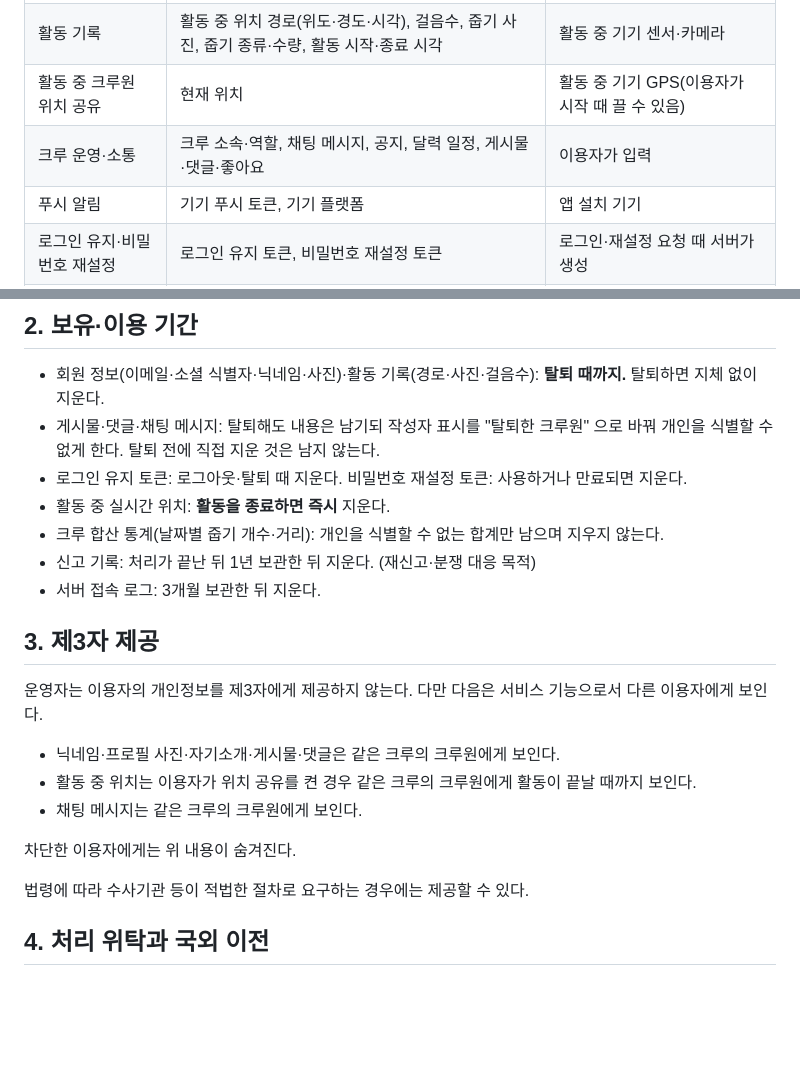
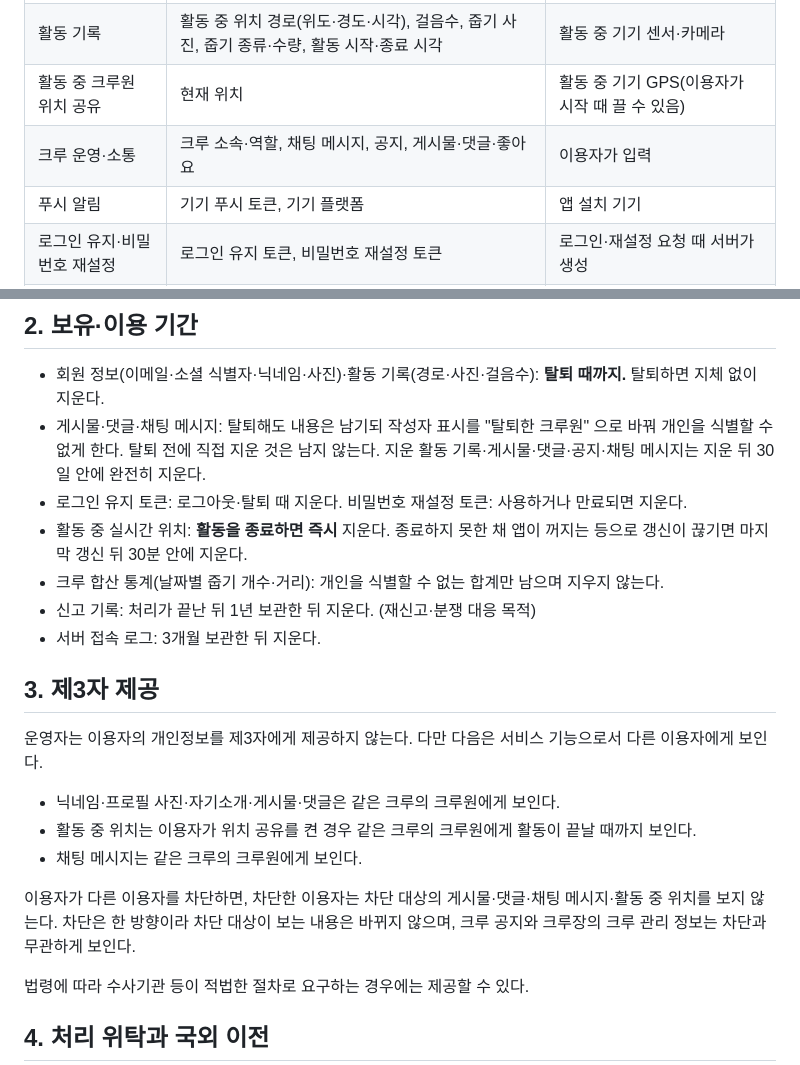
Before and after one commit to gachijoopging/gachijoopging, a Markdown page: docs/legal/privacy.md, 2 parts joined by grey strips. GitHub-like rendering; blank space fills up the shorter version.

```diff
--- a/docs/legal/privacy.md
+++ b/docs/legal/privacy.md
@@ -13,7 +13,7 @@
 | 프로필 | 프로필 사진, 자기소개 | 이용자가 올림 |
 | 활동 기록 | 활동 중 위치 경로(위도·경도·시각), 걸음수, 줍기 사진, 줍기 종류·수량, 활동 시작·종료 시각 | 활동 중 기기 센서·카메라 |
 | 활동 중 크루원 위치 공유 | 현재 위치 | 활동 중 기기 GPS(이용자가 시작 때 끌 수 있음) |
-| 크루 운영·소통 | 크루 소속·역할, 채팅 메시지, 공지, 달력 일정, 게시물·댓글·좋아요 | 이용자가 입력 |
+| 크루 운영·소통 | 크루 소속·역할, 채팅 메시지, 공지, 게시물·댓글·좋아요 | 이용자가 입력 |
 | 푸시 알림 | 기기 푸시 토큰, 기기 플랫폼 | 앱 설치 기기 |
 | 로그인 유지·비밀번호 재설정 | 로그인 유지 토큰, 비밀번호 재설정 토큰 | 로그인·재설정 요청 때 서버가 생성 |
 | 신고·차단 처리 | 신고 내용, 신고 대상, 차단 목록 | 이용자가 입력 |
@@ -24,9 +24,9 @@
 ## 2. 보유·이용 기간
 
 - 회원 정보(이메일·소셜 식별자·닉네임·사진)·활동 기록(경로·사진·걸음수): **탈퇴 때까지.** 탈퇴하면 지체 없이 지운다.
-- 게시물·댓글·채팅 메시지: 탈퇴해도 내용은 남기되 작성자 표시를 "탈퇴한 크루원" 으로 바꿔 개인을 식별할 수 없게 한다. 탈퇴 전에 직접 지운 것은 남지 않는다.
+- 게시물·댓글·채팅 메시지: 탈퇴해도 내용은 남기되 작성자 표시를 "탈퇴한 크루원" 으로 바꿔 개인을 식별할 수 없게 한다. 탈퇴 전에 직접 지운 것은 남지 않는다. 지운 활동 기록·게시물·댓글·공지·채팅 메시지는 지운 뒤 30일 안에 완전히 지운다.
 - 로그인 유지 토큰: 로그아웃·탈퇴 때 지운다. 비밀번호 재설정 토큰: 사용하거나 만료되면 지운다.
-- 활동 중 실시간 위치: **활동을 종료하면 즉시** 지운다.
+- 활동 중 실시간 위치: **활동을 종료하면 즉시** 지운다. 종료하지 못한 채 앱이 꺼지는 등으로 갱신이 끊기면 마지막 갱신 뒤 30분 안에 지운다.
 - 크루 합산 통계(날짜별 줍기 개수·거리): 개인을 식별할 수 없는 합계만 남으며 지우지 않는다.
 - 신고 기록: 처리가 끝난 뒤 1년 보관한 뒤 지운다. (재신고·분쟁 대응 목적)
 - 서버 접속 로그: 3개월 보관한 뒤 지운다.
@@ -39,7 +39,7 @@
 - 활동 중 위치는 이용자가 위치 공유를 켠 경우 같은 크루의 크루원에게 활동이 끝날 때까지 보인다.
 - 채팅 메시지는 같은 크루의 크루원에게 보인다.
 
-차단한 이용자에게는 위 내용이 숨겨진다.
+이용자가 다른 이용자를 차단하면, 차단한 이용자는 차단 대상의 게시물·댓글·채팅 메시지·활동 중 위치를 보지 않는다. 차단은 한 방향이라 차단 대상이 보는 내용은 바뀌지 않으며, 크루 공지와 크루장의 크루 관리 정보는 차단과 무관하게 보인다.
 
 법령에 따라 수사기관 등이 적법한 절차로 요구하는 경우에는 제공할 수 있다.
 
```
Also changed, not shown: docs/ERD.md (+8 -4 lines), docs/feature-scope.md (+1 -0 lines).
